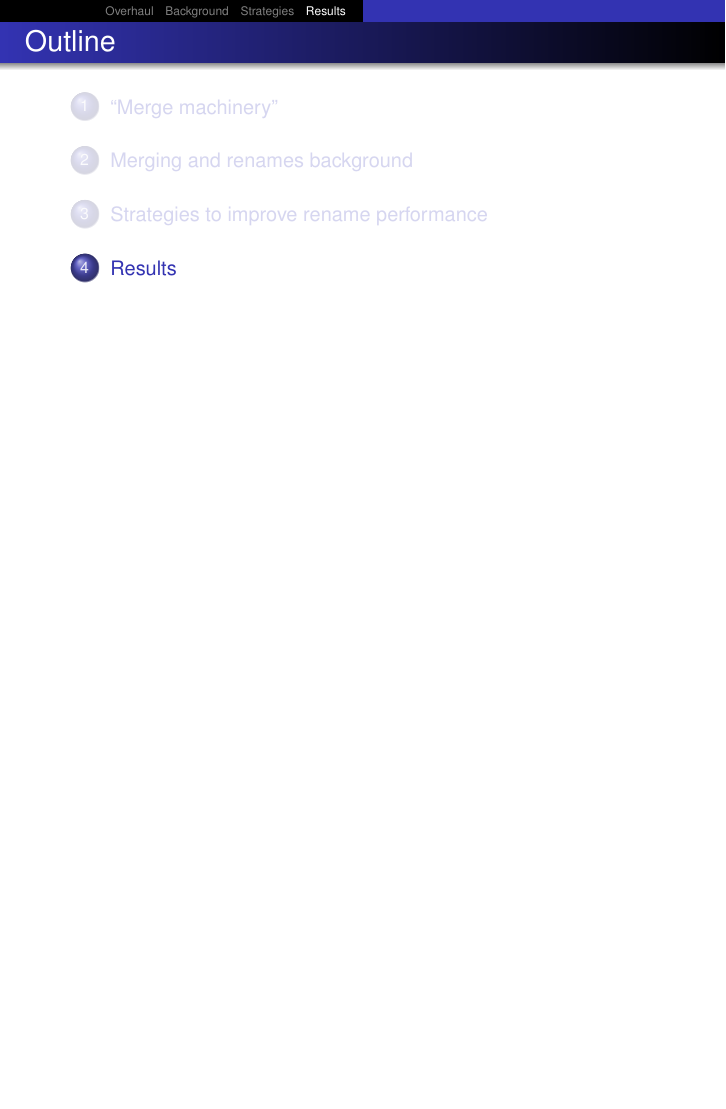
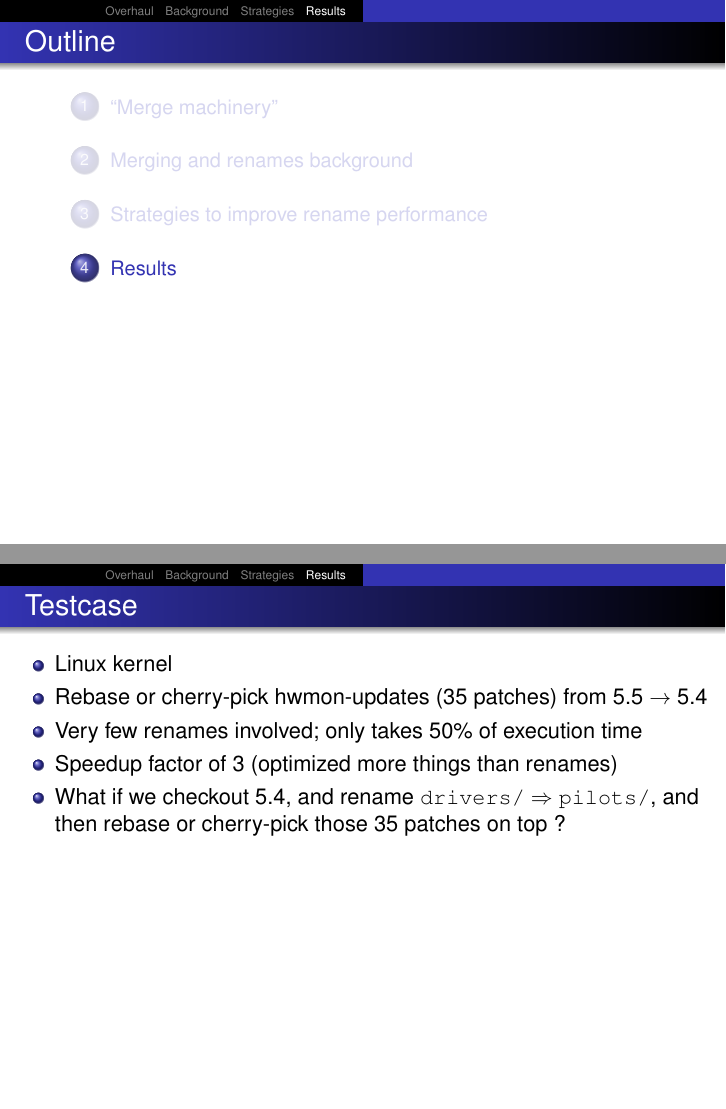
Before and after one commit to newren/presentations, LaTeX slides (merge-performance/merge-performance.tex): page 141 of 146 before the commit and pages 141 and 146 of 151 after it, the two joined at a grey line, the shorter picture padded with empty space. Compiled offline with pdfLaTeX.

Commit message:
Explain the testcase

```diff
--- a/merge-performance/merge-performance.tex
+++ b/merge-performance/merge-performance.tex
@@ -1725,6 +1725,28 @@ void detect_renames_and_copies(...)
 %%%%%%%%%%%%%%%%%%%%%%%%%%%%%%%%%%%%%%%%%%%%%%%%%%%%%%%%%%%%%%%%%%%%%%%%%%
 
 \begin{frame}
+  \frametitle{Testcase}
+
+  \begin{itemize}[<+->]
+     \item Linux kernel
+
+     \item Rebase or cherry-pick hwmon-updates (35 patches) from 5.5 $\to$ 5.4
+
+     \item Very few renames involved; only takes 50\% of execution time
+
+     \item Speedup factor of 3 (optimized more things than renames)
+
+     \item What if we checkout 5.4, and rename \texttt{drivers/}
+           $\Rightarrow$ \texttt{pilots/}, and then rebase or cherry-pick
+           those 35 patches on top ?
+
+  \end{itemize}
+
+\end{frame}
+
+%%%%%%%%%%%%%%%%%%%%%%%%%%%%%%%%%%%%%%%%%%%%%%%%%%%%%%%%%%%%%%%%%%%%%%%%%%
+
+\begin{frame}
   \frametitle{Results}
 
   %Linux kernel, backport hwmon-updates from 5.5 to 5.4-ish.
```
